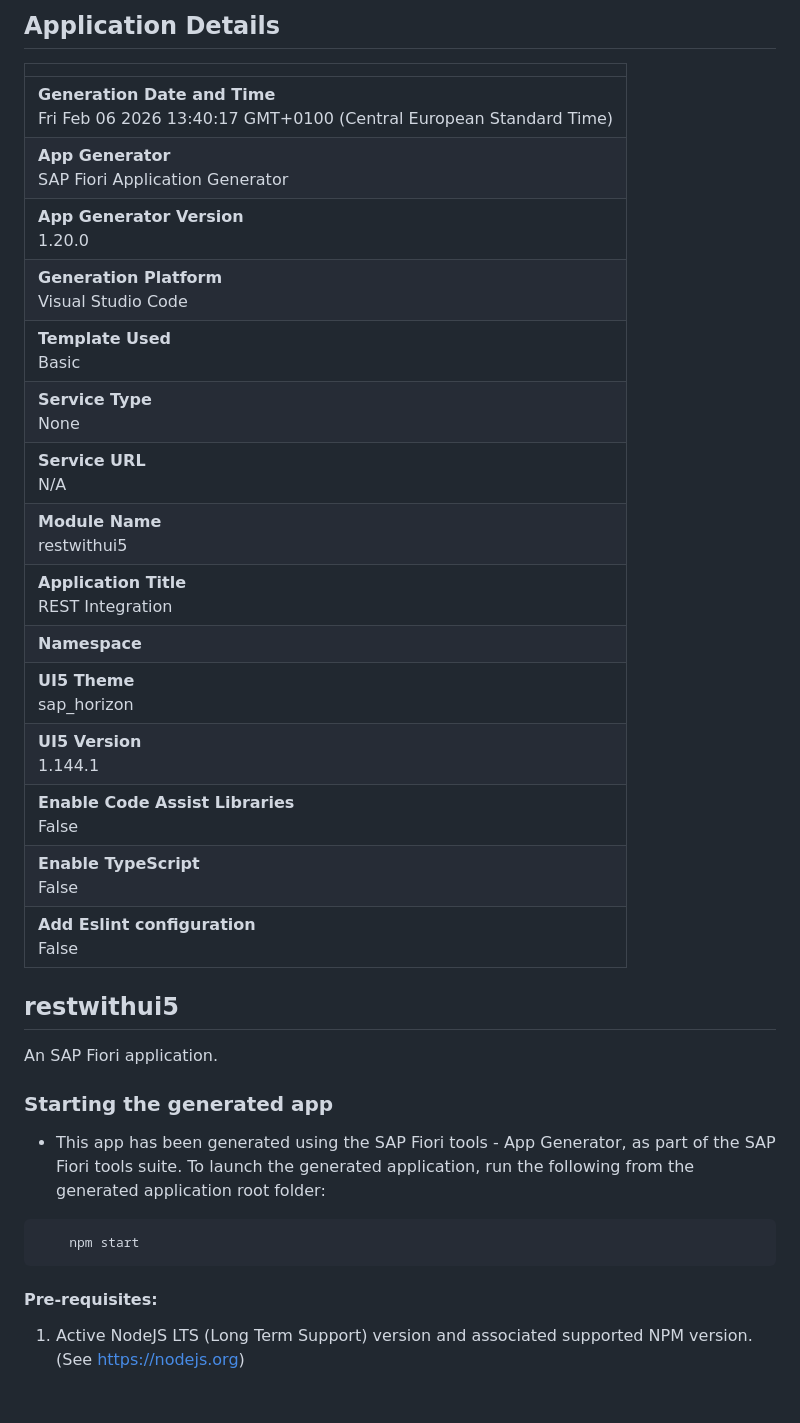
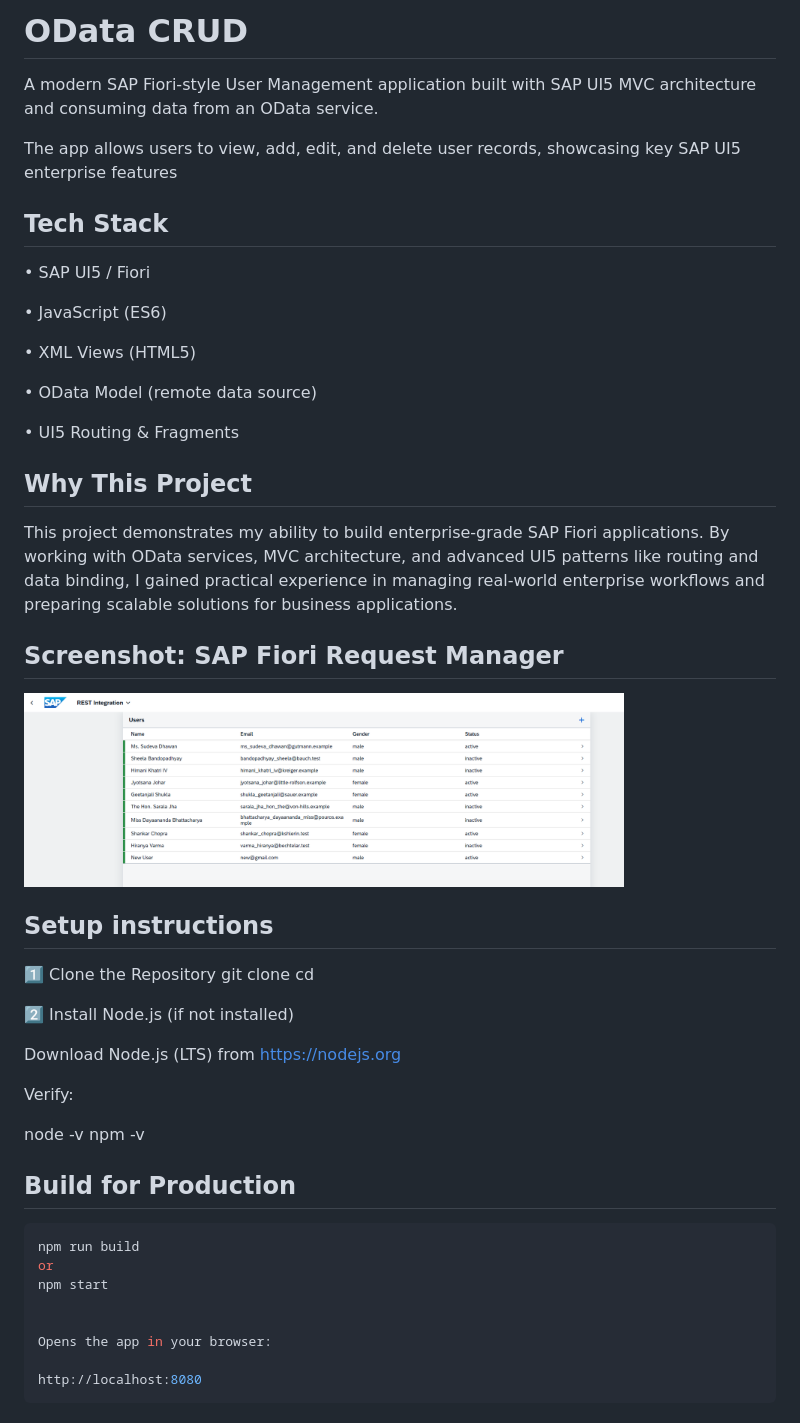
Before and after one commit to Markobanduka/sap-ui5-odata, a Markdown page: restwithui5/README.md, the part around the change. Rendered like a GitHub page; pictures changed too: restwithui5/assets/oData.png (added).

Commit message:
Update README.md with application details and setup instructions; add screenshot

````diff
--- a/restwithui5/README.md
+++ b/restwithui5/README.md
@@ -1,34 +1,50 @@
-## Application Details
-|               |
-| ------------- |
-|**Generation Date and Time**<br>Fri Feb 06 2026 13:40:17 GMT+0100 (Central European Standard Time)|
-|**App Generator**<br>SAP Fiori Application Generator|
-|**App Generator Version**<br>1.20.0|
-|**Generation Platform**<br>Visual Studio Code|
-|**Template Used**<br>Basic|
-|**Service Type**<br>None|
-|**Service URL**<br>N/A|
-|**Module Name**<br>restwithui5|
-|**Application Title**<br>REST Integration|
-|**Namespace**<br>|
-|**UI5 Theme**<br>sap_horizon|
-|**UI5 Version**<br>1.144.1|
-|**Enable Code Assist Libraries**<br>False|
-|**Enable TypeScript**<br>False|
-|**Add Eslint configuration**<br>False|
+# OData CRUD
 
-## restwithui5
+A modern SAP Fiori-style User Management application built with SAP UI5 MVC architecture and consuming data from an OData service.
 
-An SAP Fiori application.
+The app allows users to view, add, edit, and delete user records, showcasing key SAP UI5 enterprise features
 
-### Starting the generated app
+## Tech Stack
 
--   This app has been generated using the SAP Fiori tools - App Generator, as part of the SAP Fiori tools suite.  To launch the generated application, run the following from the generated application root folder:
+• SAP UI5 / Fiori
 
+• JavaScript (ES6)
+
+• XML Views (HTML5)
+
+• OData Model (remote data source)
+
+• UI5 Routing & Fragments
+
+## Why This Project
+
+This project demonstrates my ability to build enterprise-grade SAP Fiori applications. By working with OData services, MVC architecture, and advanced UI5 patterns like routing and data binding, I gained practical experience in managing real-world enterprise workflows and preparing scalable solutions for business applications.
+
+## Screenshot: SAP Fiori Request Manager
+
+<img src="assets/oData.png" alt="List of Users Screenshot" width="600"/>
+
+## Setup instructions
+
+1️⃣ Clone the Repository git clone cd
+
+2️⃣ Install Node.js (if not installed)
+
+Download Node.js (LTS) from https://nodejs.org
+
+Verify:
+
+node -v npm -v
+
+## Build for Production
+
+```bash
+npm run build
+or
+npm start
+
+
+Opens the app in your browser:
+
+http://localhost:8080
 ```
-    npm start
-```
-
-#### Pre-requisites:
-
-1. Active NodeJS LTS (Long Term Support) version and associated supported NPM version.  (See https://nodejs.org)
````
